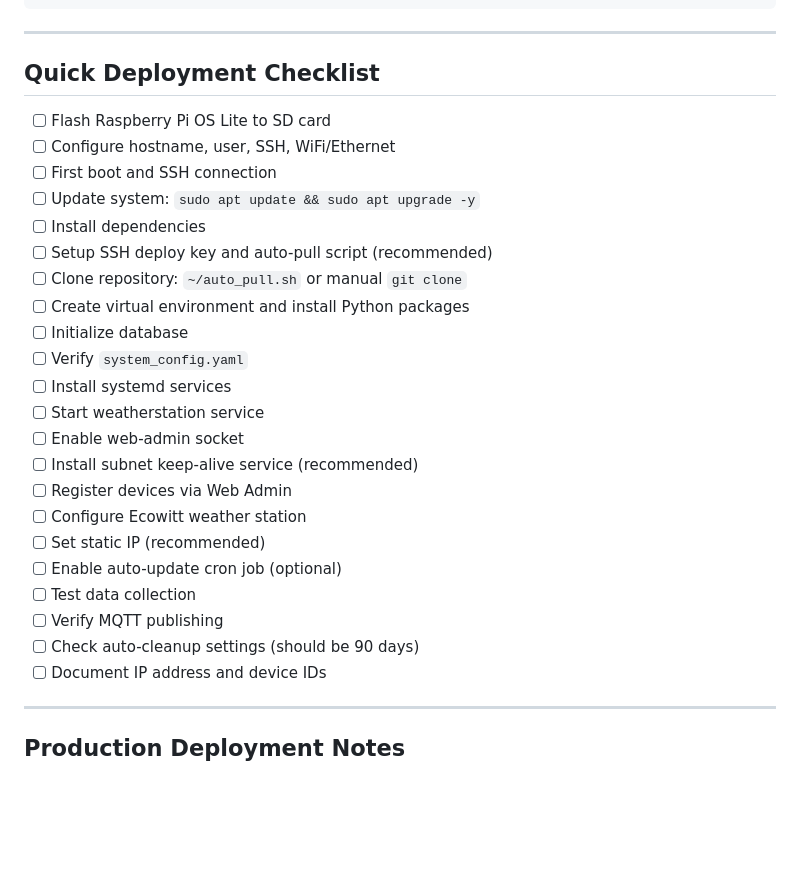
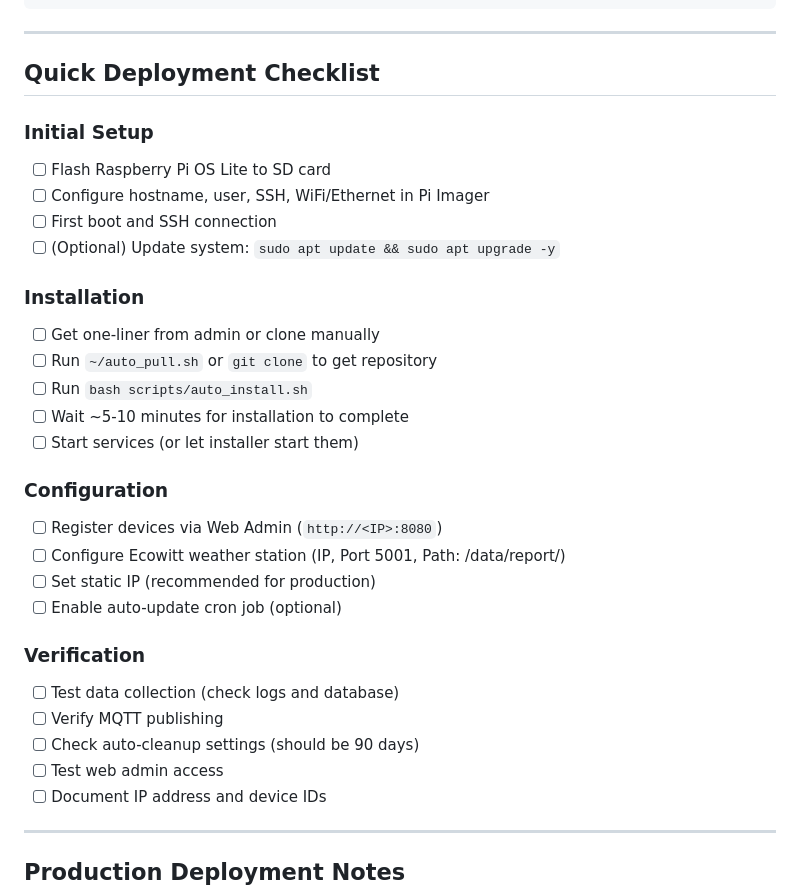
Before and after one commit to TensaiProject/Gateway-Prasena, a Markdown page: DEPLOYMENT_GUIDE.md, the part around one of its changes. Drawn GitHub-style; blank space fills up the shorter version.

```diff
--- a/DEPLOYMENT_GUIDE.md
+++ b/DEPLOYMENT_GUIDE.md
@@ -753,27 +678,30 @@ ORDER BY timestamp DESC;
 
 ## Quick Deployment Checklist
 
+### Initial Setup
 - [ ] Flash Raspberry Pi OS Lite to SD card
-- [ ] Configure hostname, user, SSH, WiFi/Ethernet
+- [ ] Configure hostname, user, SSH, WiFi/Ethernet in Pi Imager
 - [ ] First boot and SSH connection
-- [ ] Update system: `sudo apt update && sudo apt upgrade -y`
-- [ ] Install dependencies
-- [ ] Setup SSH deploy key and auto-pull script (recommended)
-- [ ] Clone repository: `~/auto_pull.sh` or manual `git clone`
-- [ ] Create virtual environment and install Python packages
-- [ ] Initialize database
-- [ ] Verify `system_config.yaml`
-- [ ] Install systemd services
-- [ ] Start weatherstation service
-- [ ] Enable web-admin socket
-- [ ] Install subnet keep-alive service (recommended)
-- [ ] Register devices via Web Admin
-- [ ] Configure Ecowitt weather station
-- [ ] Set static IP (recommended)
+- [ ] (Optional) Update system: `sudo apt update && sudo apt upgrade -y`
+
+### Installation
+- [ ] Get one-liner from admin or clone manually
+- [ ] Run `~/auto_pull.sh` or `git clone` to get repository
+- [ ] Run `bash scripts/auto_install.sh`
+- [ ] Wait ~5-10 minutes for installation to complete
+- [ ] Start services (or let installer start them)
+
+### Configuration
+- [ ] Register devices via Web Admin (`http://<IP>:8080`)
+- [ ] Configure Ecowitt weather station (IP, Port 5001, Path: /data/report/)
+- [ ] Set static IP (recommended for production)
 - [ ] Enable auto-update cron job (optional)
-- [ ] Test data collection
+
+### Verification
+- [ ] Test data collection (check logs and database)
 - [ ] Verify MQTT publishing
 - [ ] Check auto-cleanup settings (should be 90 days)
+- [ ] Test web admin access
 - [ ] Document IP address and device IDs
 
 ---
```
Also changed, not shown: other parts of DEPLOYMENT_GUIDE.md (+43 -118 lines), QUICK_INSTALL.md (+36 -27 lines).
